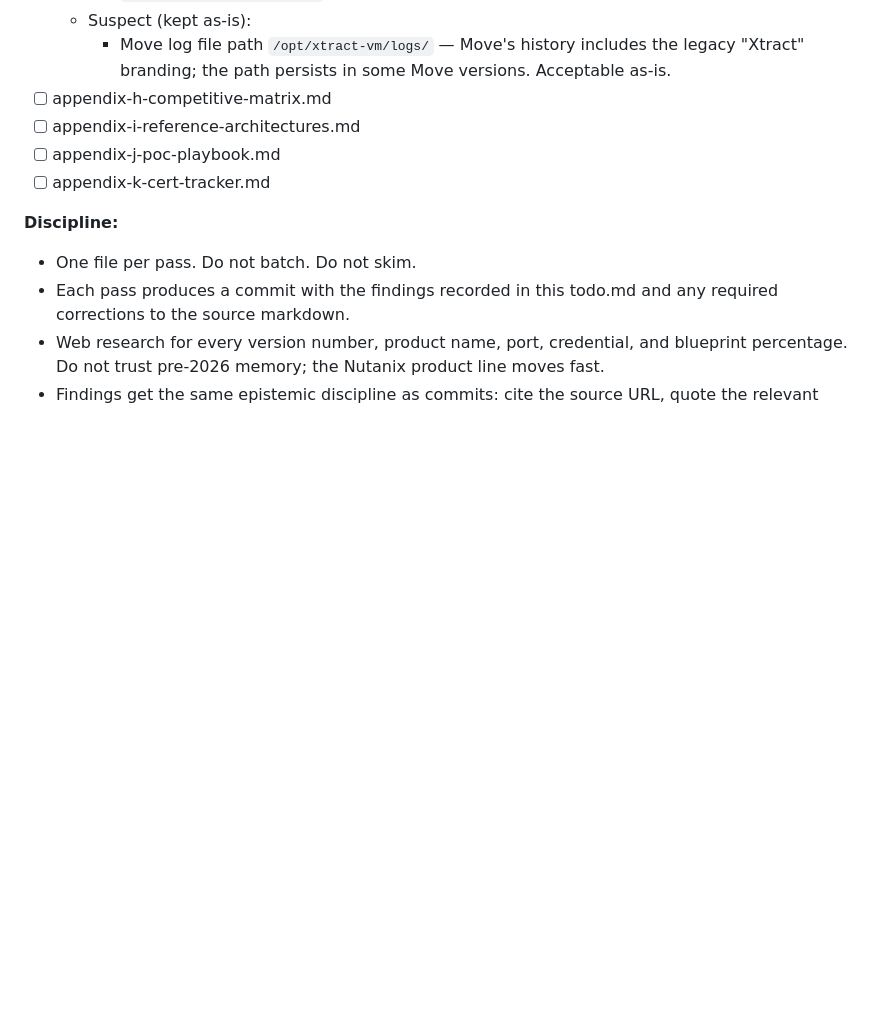
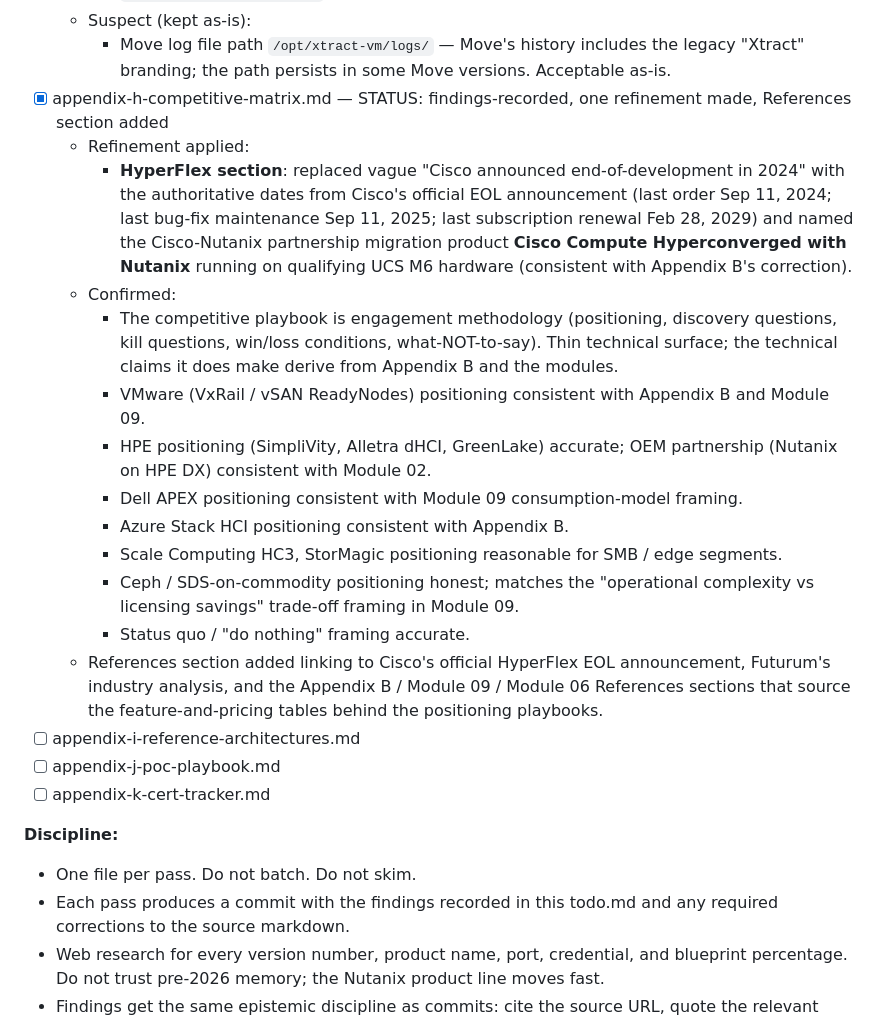
Before and after one commit to nixfred/nutanix, a Markdown page: todo.md, the part around the change. Drawn GitHub-style; blank space fills up the shorter version.

Commit message:
review: appendix-h-competitive-matrix.md; HyperFlex EOL detail, References
WHAT: Phase TR pass on the competitive playbook appendix (HCI-vs-HCI
positioning playbooks across VMware, HyperFlex, HPE, Dell APEX,
Azure Stack HCI, Scale Computing, StorMagic, SDS-on-commodity, and
status quo). Mostly competitive engagement methodology with thin
direct-technical surface.

REFINEMENT APPLIED:

HyperFlex section: replaced vague "Cisco announced end-of-
development in 2024" with the authoritative EOL dates per Cisco's
official EOL announcement (last order Sep 11, 2024; last bug-fix
maintenance Sep 11, 2025; last subscription renewal Feb 28, 2029).
Named the Cisco-Nutanix partnership migration product "Cisco
Compute Hyperconverged with Nutanix" running on qualifying UCS M6
hardware (consistent with Appendix B's correction).

VERIFIED (no change required):
- VMware (VxRail / vSAN ReadyNodes) positioning consistent with
  Appendix B and Module 09.
- HPE (SimpliVity, Alletra dHCI, GreenLake) positioning accurate.
- Dell APEX positioning consistent with Module 09 consumption-model
  framing.
- Azure Stack HCI positioning consistent with Appendix B.
- Scale Computing HC3 and StorMagic SMB / edge positioning.
- Ceph / SDS-on-commodity trade-off framing.
- Status quo / "do nothing" framing.

REFERENCES SECTION ADDED with 5 authoritative links: Cisco
HyperFlex EOL announcement, Futurum industry analysis, Appendix B
/ Module 09 / Module 06 References sections.

DISCIPLINE: Nine appendix files done (A halves, B, C, D, E, F, G, H),
four remain (I, J, K).

TAGS: review, technical-review, phase-TR, appendix-h, competitive,
hyperflex-eol-dates, cisco-nutanix-partnership, citations, references

```diff
--- a/todo.md
+++ b/todo.md
@@ -362,7 +362,19 @@ Appendices:
     - `ncc log_collector run_all` for support log bundles accurate.
   - Suspect (kept as-is):
     - Move log file path `/opt/xtract-vm/logs/` — Move's history includes the legacy "Xtract" branding; the path persists in some Move versions. Acceptable as-is.
-- [ ] appendix-h-competitive-matrix.md
+- [x] appendix-h-competitive-matrix.md — STATUS: findings-recorded, one refinement made, References section added
+  - Refinement applied:
+    - **HyperFlex section**: replaced vague "Cisco announced end-of-development in 2024" with the authoritative dates from Cisco's official EOL announcement (last order Sep 11, 2024; last bug-fix maintenance Sep 11, 2025; last subscription renewal Feb 28, 2029) and named the Cisco-Nutanix partnership migration product **Cisco Compute Hyperconverged with Nutanix** running on qualifying UCS M6 hardware (consistent with Appendix B's correction).
+  - Confirmed:
+    - The competitive playbook is engagement methodology (positioning, discovery questions, kill questions, win/loss conditions, what-NOT-to-say). Thin technical surface; the technical claims it does make derive from Appendix B and the modules.
+    - VMware (VxRail / vSAN ReadyNodes) positioning consistent with Appendix B and Module 09.
+    - HPE positioning (SimpliVity, Alletra dHCI, GreenLake) accurate; OEM partnership (Nutanix on HPE DX) consistent with Module 02.
+    - Dell APEX positioning consistent with Module 09 consumption-model framing.
+    - Azure Stack HCI positioning consistent with Appendix B.
+    - Scale Computing HC3, StorMagic positioning reasonable for SMB / edge segments.
+    - Ceph / SDS-on-commodity positioning honest; matches the "operational complexity vs licensing savings" trade-off framing in Module 09.
+    - Status quo / "do nothing" framing accurate.
+  - References section added linking to Cisco's official HyperFlex EOL announcement, Futurum's industry analysis, and the Appendix B / Module 09 / Module 06 References sections that source the feature-and-pricing tables behind the positioning playbooks.
 - [ ] appendix-i-reference-architectures.md
 - [ ] appendix-j-poc-playbook.md
 - [ ] appendix-k-cert-tracker.md
```
Also changed, not shown: 1 other file.
